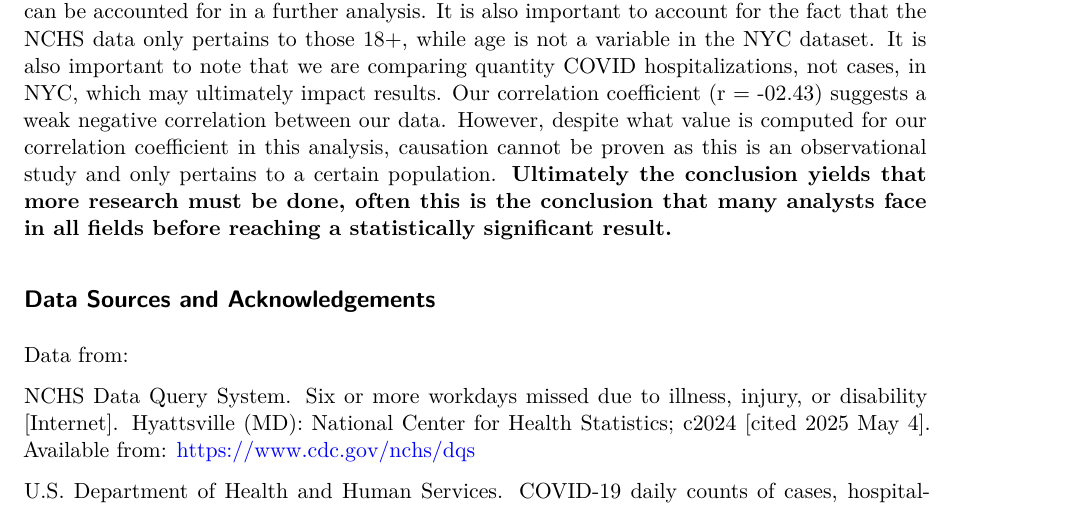
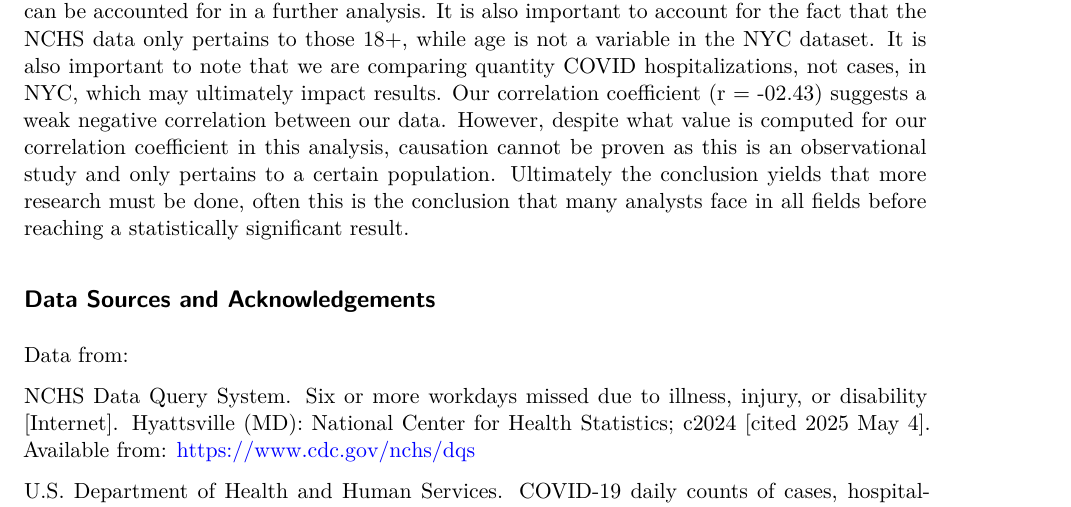
Before and after one commit to Stat184-Spring2025/Sec1_FP_LKarn_HArmor_JKruljac, a Quarto document (Final_Project.qmd): part of page 3 of 4, cut so that both start at the same text. Rendered offline with R 4.5, knitr and Pandoc in place of Quarto, then LaTeX, with nearby package versions; some code elsewhere in the file could not run offline.

Commit message:
Update Final_Project.qmd

```diff
--- a/Final_Project.qmd
+++ b/Final_Project.qmd
@@ -146,7 +146,7 @@ A correlation coefficient of -0.234 signifies a weak negative correlation. This
 
 ## Conclusion
 
-Our data analysis (calculating a correlation coefficient) does not yield a result that supports our initial assumptions. However, this is a surface level analysis. There are several other questions that can be asked. There are also several other variables including confounding variables that can be accounted for in a further analysis. It is also important to account for the fact that the NCHS data only pertains to those 18+, while age is not a variable in the NYC dataset. It is also important to note that we are comparing quantity COVID hospitalizations, not cases, in NYC, which may ultimately impact results. Our correlation coefficient (r = -02.43) suggests a weak negative correlation between our data. However, despite what value is computed for our correlation coefficient in this analysis, causation cannot be proven as this is an observational study and only pertains to a certain population. **Ultimately the conclusion yields that more research must be done, often this is the conclusion that many analysts face in all fields before reaching a statistically significant result.**
+Our data analysis (calculating a correlation coefficient) does not yield a result that supports our initial assumptions. However, this is a surface level analysis. There are several other questions that can be asked. There are also several other variables including confounding variables that can be accounted for in a further analysis. It is also important to account for the fact that the NCHS data only pertains to those 18+, while age is not a variable in the NYC dataset. It is also important to note that we are comparing quantity COVID hospitalizations, not cases, in NYC, which may ultimately impact results. Our correlation coefficient (r = -02.43) suggests a weak negative correlation between our data. However, despite what value is computed for our correlation coefficient in this analysis, causation cannot be proven as this is an observational study and only pertains to a certain population. Ultimately the conclusion yields that more research must be done, often this is the conclusion that many analysts face in all fields before reaching a statistically significant result.
 
 
 ## Data Sources and Acknowledgements
```
